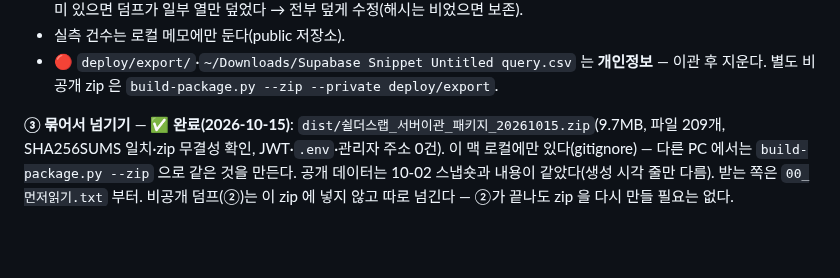
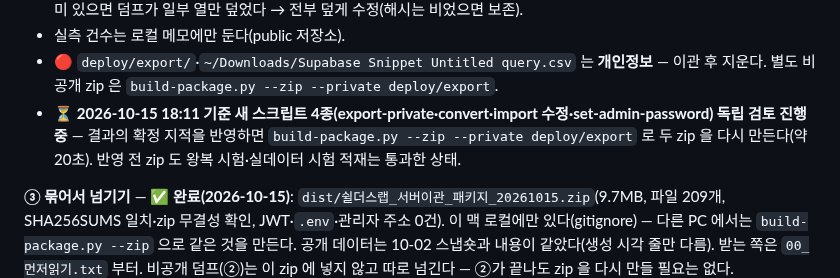
Before and after one commit to duelspost-droid/shilderslab-www, a Markdown page: HANDOFF.md, the part around the change. Rendered like a GitHub page; blank space fills up the shorter version.

Commit message:
docs: 세션 저장 — 스크립트 검토 진행 중 표시
Co-Authored-By: Claude Opus 5.5 <noreply@anthropic.com>

```diff
--- a/HANDOFF.md
+++ b/HANDOFF.md
@@ -1007,6 +1007,8 @@ Download CSV, `convert-dashboard-dump.py` 로 `deploy/export/` 3개 파일 생
   이 시험이 **`import-to-server.sh` 결함 1건**을 잡았다: 새 서버에 같은 계정이 이미 있으면 덤프가 일부 열만 덮었다 → 전부 덮게 수정(해시는 비었으면 보존).
 - 실측 건수는 로컬 메모에만 둔다(public 저장소).
 - 🔴 `deploy/export/`·`~/Downloads/Supabase Snippet Untitled query.csv` 는 **개인정보** — 이관 후 지운다. 별도 비공개 zip 은 `build-package.py --zip --private deploy/export`.
+- ⏳ **2026-10-15 18:11 기준 새 스크립트 4종(export-private·convert·import 수정·set-admin-password) 독립 검토 진행 중** — 결과의 확정 지적을 반영하면
+  `build-package.py --zip --private deploy/export` 로 두 zip 을 다시 만든다(약 20초). 반영 전 zip 도 왕복 시험·실데이터 시험 적재는 통과한 상태.
 
 **③ 묶어서 넘기기** — ✅ **완료(2026-10-15)**: `dist/쉴더스랩_서버이관_패키지_20261015.zip`(9.7MB, 파일 209개, SHA256SUMS 일치·zip 무결성 확인,
 JWT·`.env`·관리자 주소 0건). 이 맥 로컬에만 있다(gitignore) — 다른 PC 에서는 `build-package.py --zip` 으로 같은 것을 만든다.
```
